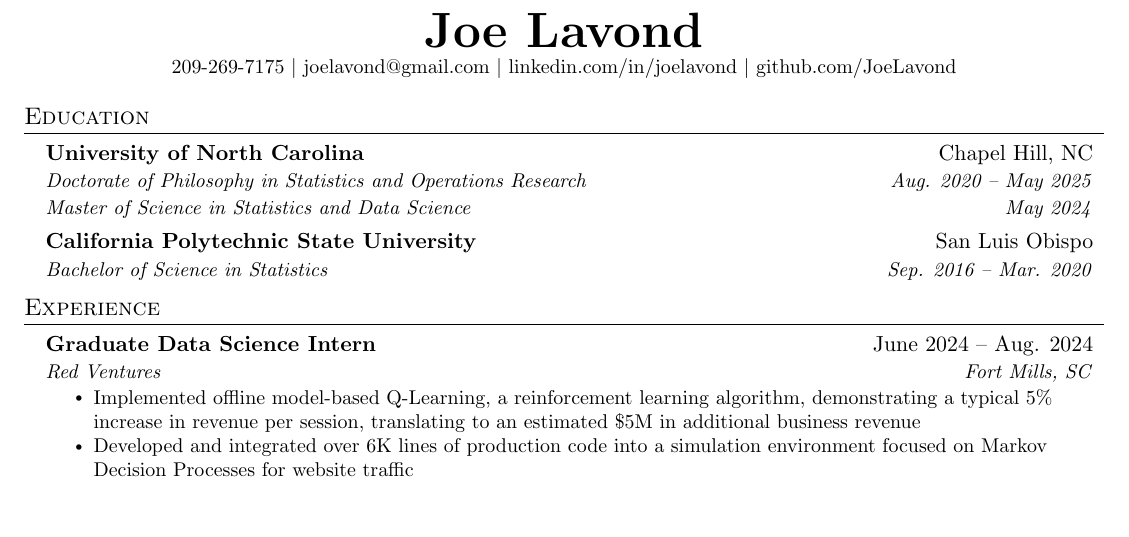
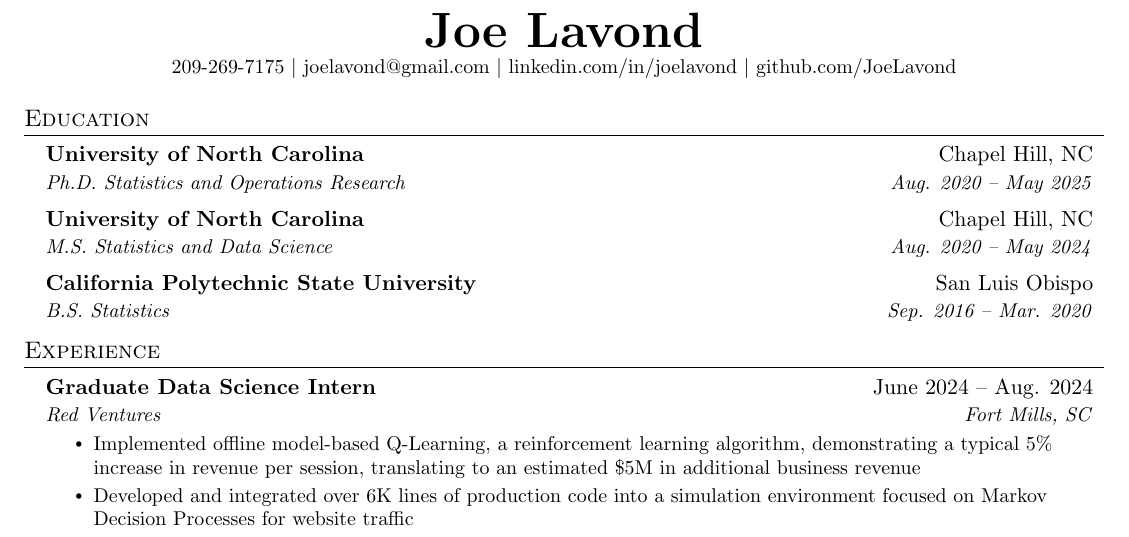
Before and after one commit to JoeLavond/Resume, a LaTeX CV (src/lavond-joseph-resume.tex): part of the page before the commit and part of page 1 of 2 after it, cut so that both start at the same text, the shorter picture padded with empty space. Compiled offline with pdfLaTeX.

Commit message:
repeat education for better scraping

```diff
--- a/src/lavond-joseph-resume.tex
+++ b/src/lavond-joseph-resume.tex
@@ -131,10 +131,12 @@
 %-----------EDUCATION-----------
 \section{Education}
   \resumeSubHeadingListStart
-    \resumeMultiSubheading
-      {University of North Carolina}{Chapel Hill, NC}
-      {Doctorate of Philosophy in Statistics and Operations Research}{Aug. 2020 -- May 2025}{Master of Science in Statistics and Data Science}{May 2024}
-    \resumeSubheading{California Polytechnic State University}{San Luis Obispo}{Bachelor of Science in Statistics}{Sep. 2016 -- Mar. 2020}
+    \resumeSubheading{University of North Carolina}{Chapel Hill, NC}%
+      {Ph.D. Statistics and Operations Research}{Aug. 2020 -- May 2025}
+    \resumeSubheading{University of North Carolina}{Chapel Hill, NC}%
+      {M.S. Statistics and Data Science}{Aug. 2020 -- May 2024}
+    \resumeSubheading{California Polytechnic State University}{San Luis Obispo}%
+      {B.S. Statistics}{Sep. 2016 -- Mar. 2020}
   \resumeSubHeadingListEnd
 
 
```
Also changed, not shown: out/lavond-joseph-resume.pdf, out/lavond-joseph-resume.png.
